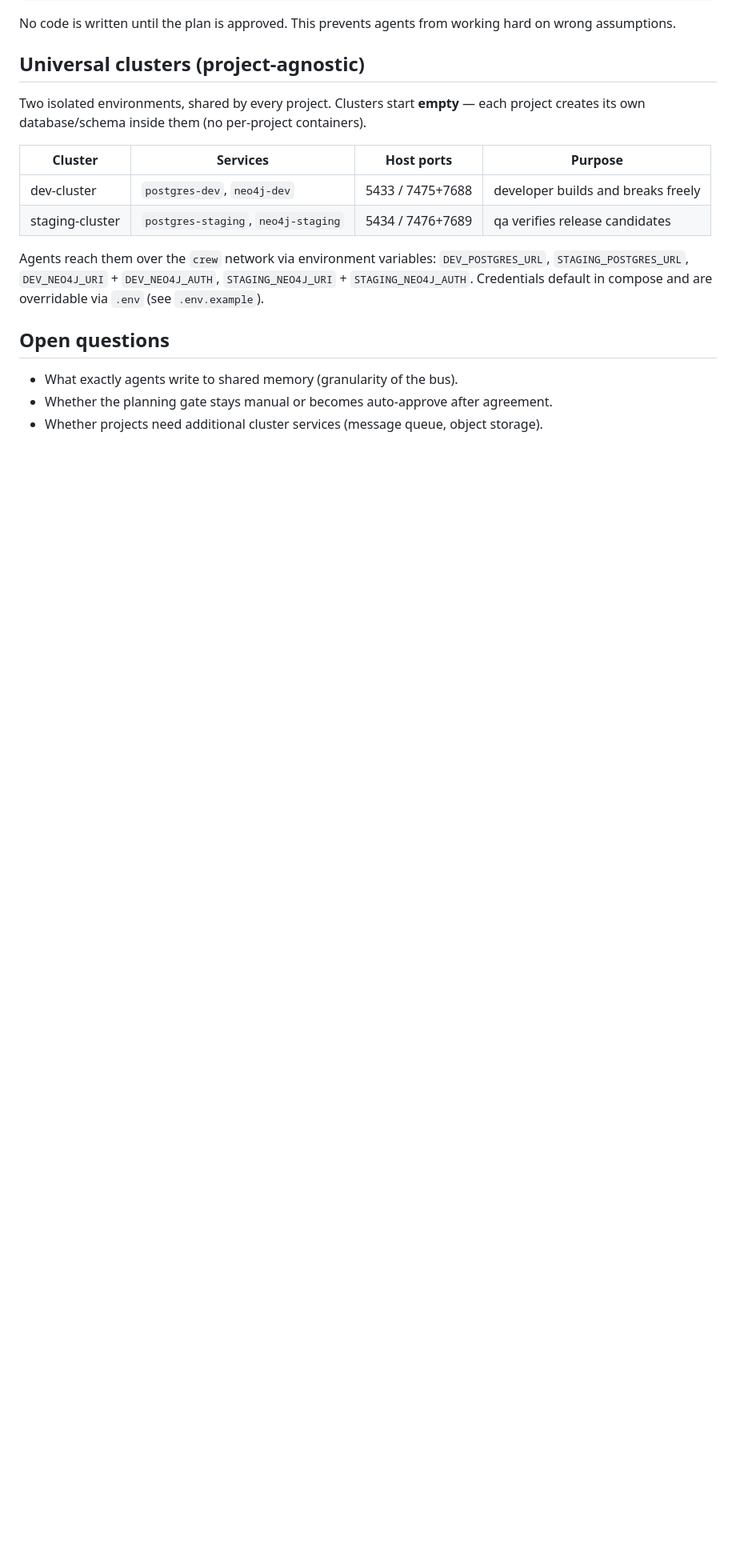
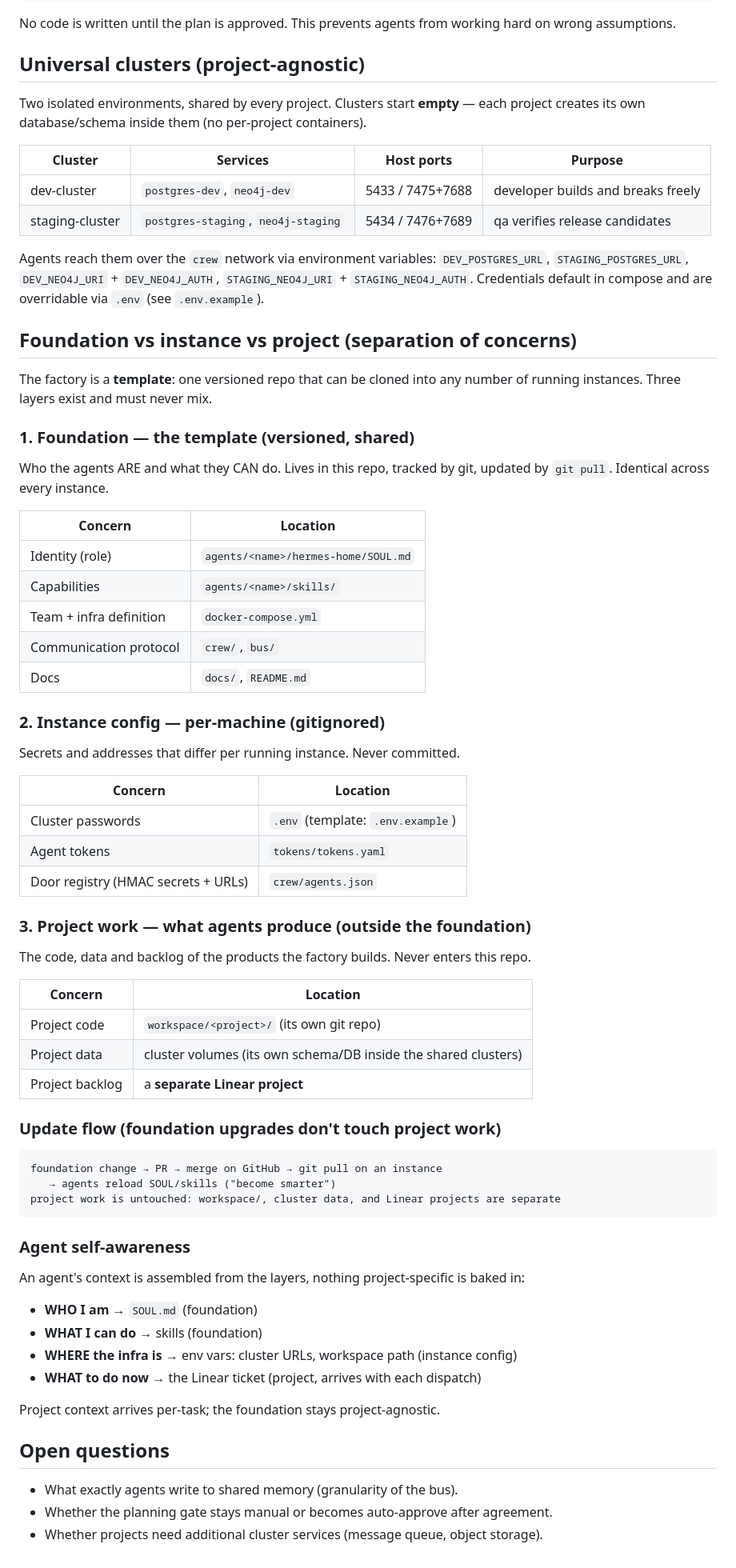
Before and after one commit to camorazrushimoe/dev-crew, a Markdown page: docs/architecture.md, the part around the change. Shown at 80% size. Rendered like a GitHub page; blank space fills up the shorter version.

Commit message:
docs(factory): document foundation vs instance vs project separation
Add the three-layer separation model (foundation template / per-instance config / project work), the update flow (git pull upgrades agents without touching project work), and the agent self-awareness mapping. Closes BON-25.

````diff
--- a/docs/architecture.md
+++ b/docs/architecture.md
@@ -95,6 +95,63 @@ Agents reach them over the `crew` network via environment variables:
 `STAGING_NEO4J_URI` + `STAGING_NEO4J_AUTH`. Credentials default in compose and are
 overridable via `.env` (see `.env.example`).
 
+## Foundation vs instance vs project (separation of concerns)
+
+The factory is a **template**: one versioned repo that can be cloned into any number of
+running instances. Three layers exist and must never mix.
+
+### 1. Foundation — the template (versioned, shared)
+
+Who the agents ARE and what they CAN do. Lives in this repo, tracked by git, updated
+by `git pull`. Identical across every instance.
+
+| Concern | Location |
+|---|---|
+| Identity (role) | `agents/<name>/hermes-home/SOUL.md` |
+| Capabilities | `agents/<name>/skills/` |
+| Team + infra definition | `docker-compose.yml` |
+| Communication protocol | `crew/`, `bus/` |
+| Docs | `docs/`, `README.md` |
+
+### 2. Instance config — per-machine (gitignored)
+
+Secrets and addresses that differ per running instance. Never committed.
+
+| Concern | Location |
+|---|---|
+| Cluster passwords | `.env` (template: `.env.example`) |
+| Agent tokens | `tokens/tokens.yaml` |
+| Door registry (HMAC secrets + URLs) | `crew/agents.json` |
+
+### 3. Project work — what agents produce (outside the foundation)
+
+The code, data and backlog of the products the factory builds. Never enters this repo.
+
+| Concern | Location |
+|---|---|
+| Project code | `workspace/<project>/` (its own git repo) |
+| Project data | cluster volumes (its own schema/DB inside the shared clusters) |
+| Project backlog | a **separate Linear project** |
+
+### Update flow (foundation upgrades don't touch project work)
+
+```
+foundation change → PR → merge on GitHub → git pull on an instance
+   → agents reload SOUL/skills ("become smarter")
+project work is untouched: workspace/, cluster data, and Linear projects are separate
+```
+
+### Agent self-awareness
+
+An agent's context is assembled from the layers, nothing project-specific is baked in:
+
+- **WHO I am** → `SOUL.md` (foundation)
+- **WHAT I can do** → skills (foundation)
+- **WHERE the infra is** → env vars: cluster URLs, workspace path (instance config)
+- **WHAT to do now** → the Linear ticket (project, arrives with each dispatch)
+
+Project context arrives per-task; the foundation stays project-agnostic.
+
 ## Open questions
 
 - What exactly agents write to shared memory (granularity of the bus).
````
